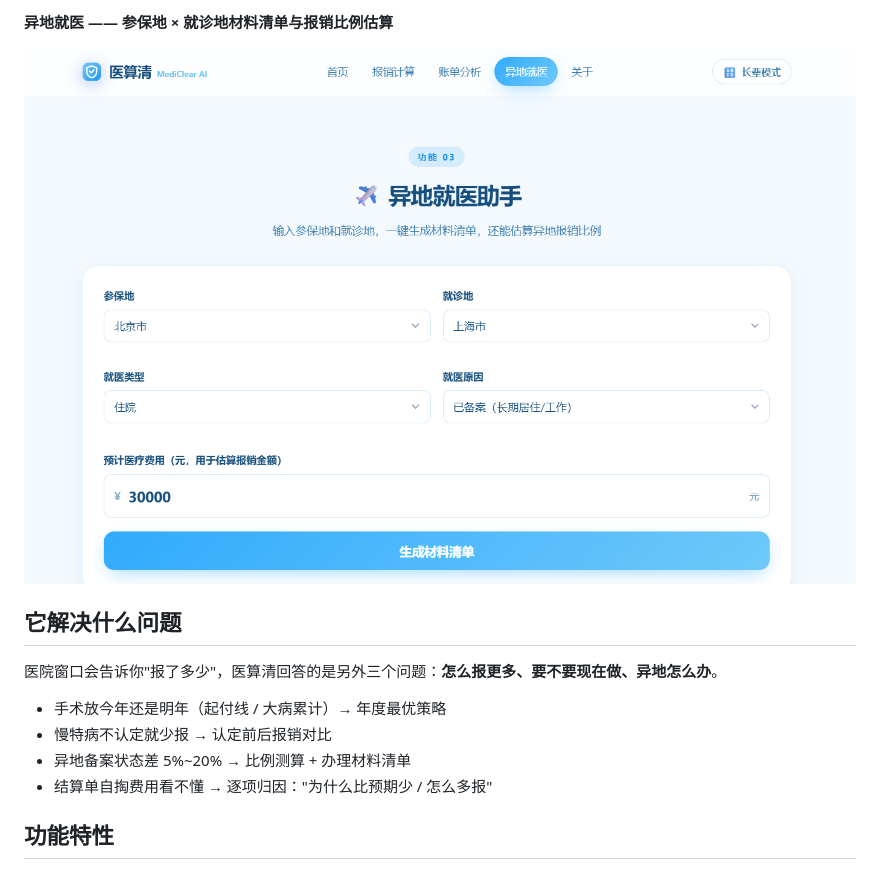
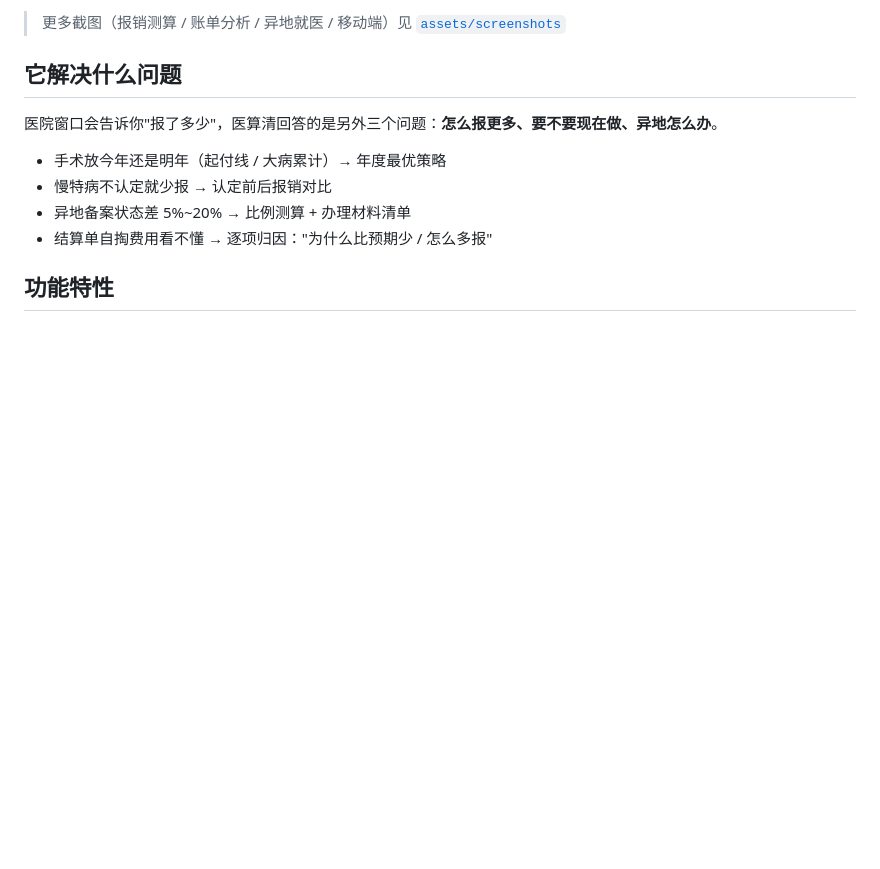
Before and after one commit to xyy-xyy-xyy/MediClear-AI, a Markdown page: README.md, the part around one of its changes. GitHub-like rendering; blank space fills up the shorter version.

```diff
--- a/README.md
+++ b/README.md
@@ -22,7 +20,5 @@
 
-**异地就医 —— 参保地 × 就诊地材料清单与报销比例估算**
-
-![异地就医](assets/relocation.png)
+> 更多截图（报销测算 / 账单分析 / 异地就医 / 移动端）见 [`assets/screenshots`](assets/screenshots)
 
 ## 它解决什么问题
 
```
Also changed, not shown: other parts of README.md (+4 -6 lines), assets/ai-assistant.png (added), assets/cover-16x9.png (deleted), assets/home.png (added), assets/screenshots/bill-analysis.png (renamed from assets/bill-analysis.png), assets/screenshots/calculator.png (renamed from assets/calculator.png), assets/screenshots/relocation.png (renamed from assets/relocation.png).
